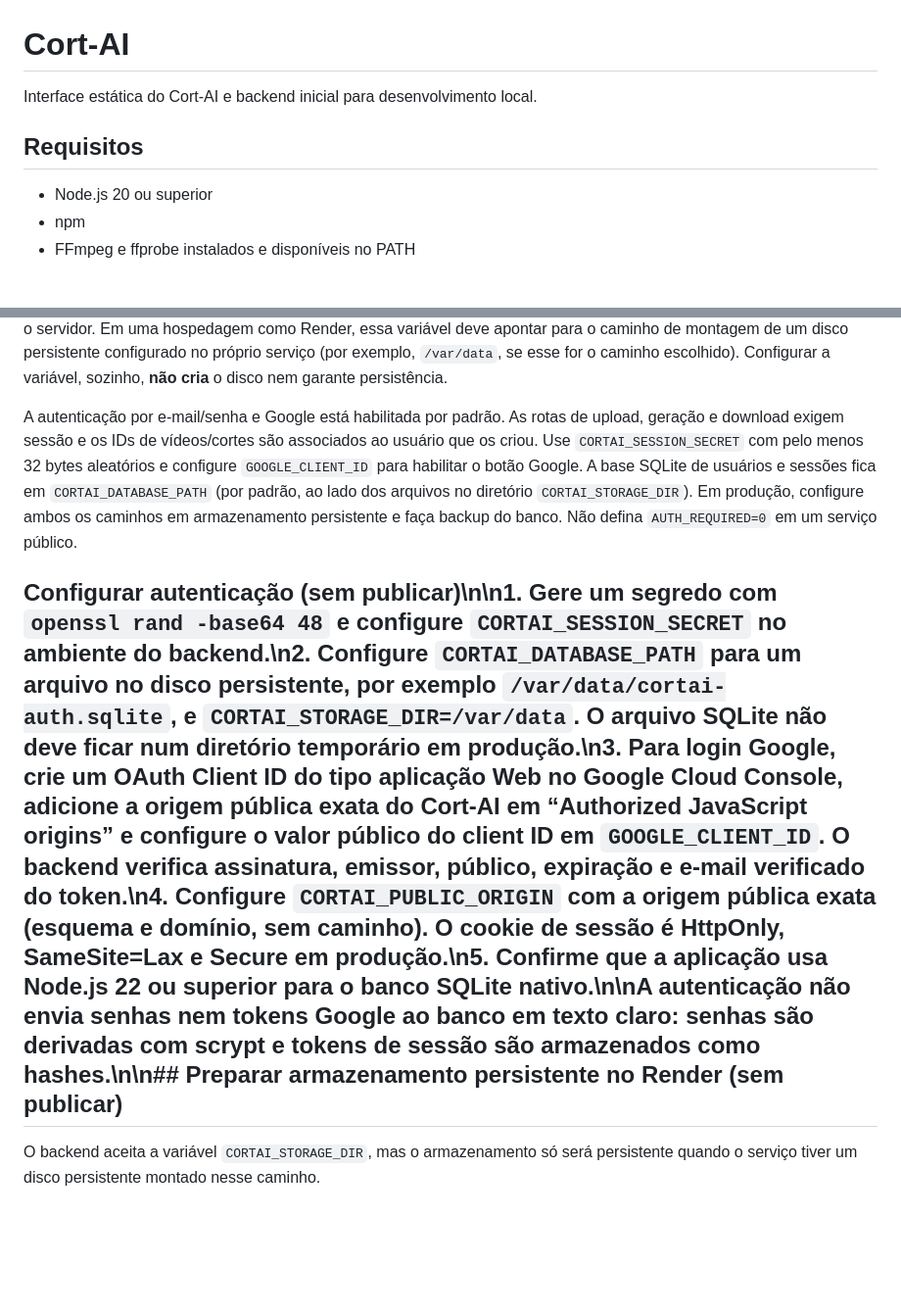
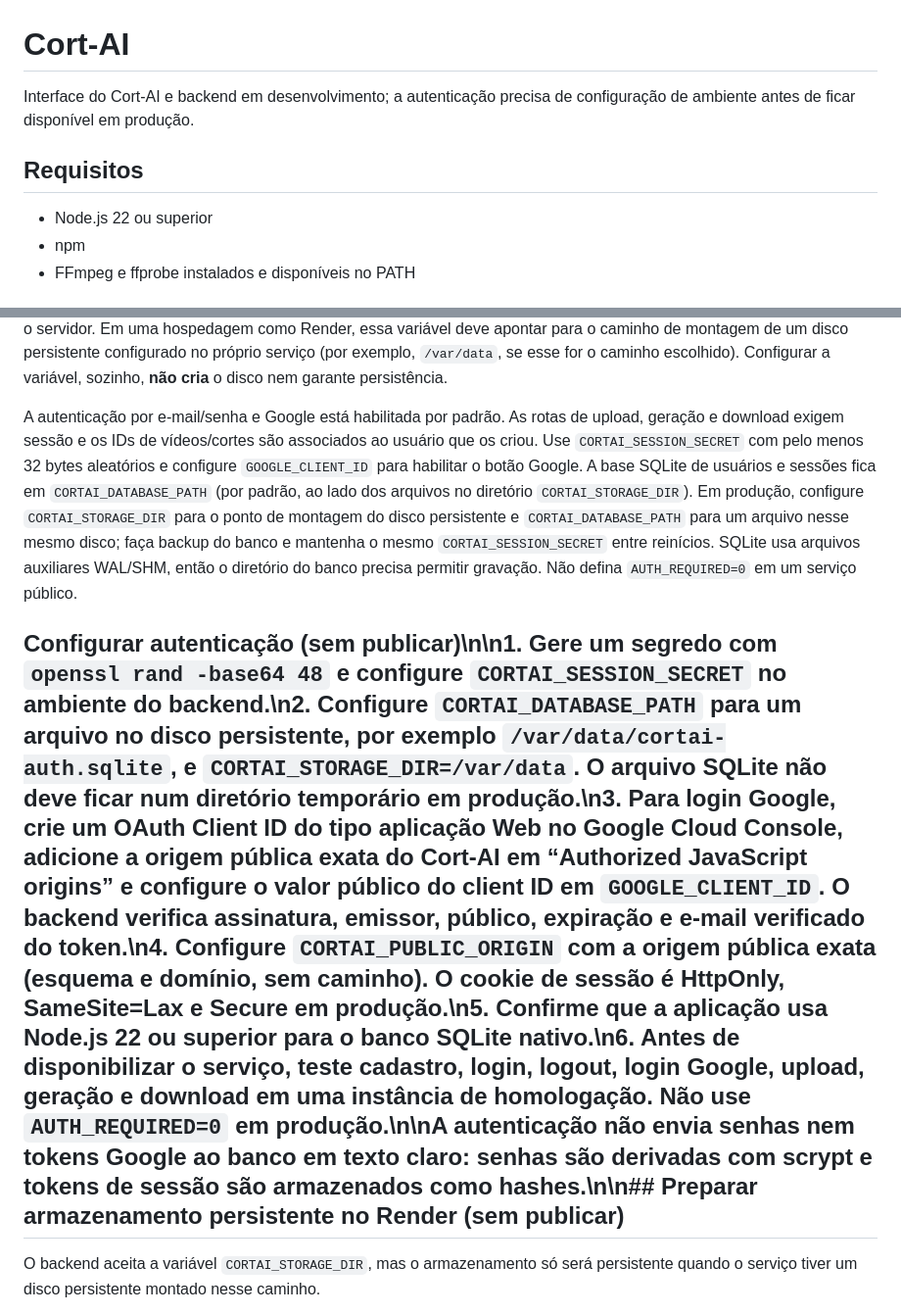
Before and after one commit to ffvazio86-netizen/cortai-ai, a Markdown page: README.md, 2 parts joined by grey strips. Shown at 98% size. GitHub-like rendering; blank space fills up the shorter version.

Commit message:
docs: clarify Node 22 and persistent auth storage requirements

```diff
--- a/README.md
+++ b/README.md
@@ -1,10 +1,10 @@
 # Cort-AI
 
-Interface estática do Cort-AI e backend inicial para desenvolvimento local.
+Interface do Cort-AI e backend em desenvolvimento; a autenticação precisa de configuração de ambiente antes de ficar disponível em produção.
 
 ## Requisitos
 
-- Node.js 20 ou superior
+- Node.js 22 ou superior
 - npm
 - FFmpeg e ffprobe instalados e disponíveis no PATH
 
@@ -35,9 +35,9 @@ Exemplo de corpo para gerar um corte de 15 segundos a partir do segundo 10:
 
 Por padrão, os arquivos ficam em uma pasta temporária do sistema operacional e podem desaparecer após reinícios ou limpeza. O backend limita o armazenamento de vídeos e cortes a 500 MB (`CORTAI_MAX_STORAGE_MB`), reserva até 100 MB para cada upload ou corte em andamento e remove arquivos de vídeo com mais de 2 horas (`CORTAI_FILE_TTL_HOURS`), verificando a pasta periodicamente e antes de aceitar uploads. O limite reserva espaço para o tamanho máximo de upload (100 MB) e para cada corte em andamento (até 100 MB), inclusive quando há operações simultâneas. O FFmpeg recebe um limite de saída de 100 MB por corte; a API verifica o tamanho final antes de disponibilizar o arquivo. Esses valores podem ser ajustados por variáveis de ambiente. Para escolher outra pasta, configure `CORTAI_STORAGE_DIR` antes de iniciar o servidor. Em uma hospedagem como Render, essa variável deve apontar para o caminho de montagem de um disco persistente configurado no próprio serviço (por exemplo, `/var/data`, se esse for o caminho escolhido). Configurar a variável, sozinho, **não cria** o disco nem garante persistência.
 
-A autenticação por e-mail/senha e Google está habilitada por padrão. As rotas de upload, geração e download exigem sessão e os IDs de vídeos/cortes são associados ao usuário que os criou. Use `CORTAI_SESSION_SECRET` com pelo menos 32 bytes aleatórios e configure `GOOGLE_CLIENT_ID` para habilitar o botão Google. A base SQLite de usuários e sessões fica em `CORTAI_DATABASE_PATH` (por padrão, ao lado dos arquivos no diretório `CORTAI_STORAGE_DIR`). Em produção, configure ambos os caminhos em armazenamento persistente e faça backup do banco. Não defina `AUTH_REQUIRED=0` em um serviço público.
+A autenticação por e-mail/senha e Google está habilitada por padrão. As rotas de upload, geração e download exigem sessão e os IDs de vídeos/cortes são associados ao usuário que os criou. Use `CORTAI_SESSION_SECRET` com pelo menos 32 bytes aleatórios e configure `GOOGLE_CLIENT_ID` para habilitar o botão Google. A base SQLite de usuários e sessões fica em `CORTAI_DATABASE_PATH` (por padrão, ao lado dos arquivos no diretório `CORTAI_STORAGE_DIR`). Em produção, configure `CORTAI_STORAGE_DIR` para o ponto de montagem do disco persistente e `CORTAI_DATABASE_PATH` para um arquivo nesse mesmo disco; faça backup do banco e mantenha o mesmo `CORTAI_SESSION_SECRET` entre reinícios. SQLite usa arquivos auxiliares WAL/SHM, então o diretório do banco precisa permitir gravação. Não defina `AUTH_REQUIRED=0` em um serviço público.
 
-## Configurar autenticação (sem publicar)\n\n1. Gere um segredo com `openssl rand -base64 48` e configure `CORTAI_SESSION_SECRET` no ambiente do backend.\n2. Configure `CORTAI_DATABASE_PATH` para um arquivo no disco persistente, por exemplo `/var/data/cortai-auth.sqlite`, e `CORTAI_STORAGE_DIR=/var/data`. O arquivo SQLite não deve ficar num diretório temporário em produção.\n3. Para login Google, crie um OAuth Client ID do tipo aplicação Web no Google Cloud Console, adicione a origem pública exata do Cort-AI em “Authorized JavaScript origins” e configure o valor público do client ID em `GOOGLE_CLIENT_ID`. O backend verifica assinatura, emissor, público, expiração e e-mail verificado do token.\n4. Configure `CORTAI_PUBLIC_ORIGIN` com a origem pública exata (esquema e domínio, sem caminho). O cookie de sessão é HttpOnly, SameSite=Lax e Secure em produção.\n5. Confirme que a aplicação usa Node.js 22 ou superior para o banco SQLite nativo.\n\nA autenticação não envia senhas nem tokens Google ao banco em texto claro: senhas são derivadas com scrypt e tokens de sessão são armazenados como hashes.\n\n## Preparar armazenamento persistente no Render (sem publicar)
+## Configurar autenticação (sem publicar)\n\n1. Gere um segredo com `openssl rand -base64 48` e configure `CORTAI_SESSION_SECRET` no ambiente do backend.\n2. Configure `CORTAI_DATABASE_PATH` para um arquivo no disco persistente, por exemplo `/var/data/cortai-auth.sqlite`, e `CORTAI_STORAGE_DIR=/var/data`. O arquivo SQLite não deve ficar num diretório temporário em produção.\n3. Para login Google, crie um OAuth Client ID do tipo aplicação Web no Google Cloud Console, adicione a origem pública exata do Cort-AI em “Authorized JavaScript origins” e configure o valor público do client ID em `GOOGLE_CLIENT_ID`. O backend verifica assinatura, emissor, público, expiração e e-mail verificado do token.\n4. Configure `CORTAI_PUBLIC_ORIGIN` com a origem pública exata (esquema e domínio, sem caminho). O cookie de sessão é HttpOnly, SameSite=Lax e Secure em produção.\n5. Confirme que a aplicação usa Node.js 22 ou superior para o banco SQLite nativo.\n6. Antes de disponibilizar o serviço, teste cadastro, login, logout, login Google, upload, geração e download em uma instância de homologação. Não use `AUTH_REQUIRED=0` em produção.\n\nA autenticação não envia senhas nem tokens Google ao banco em texto claro: senhas são derivadas com scrypt e tokens de sessão são armazenados como hashes.\n\n## Preparar armazenamento persistente no Render (sem publicar)
 
 O backend aceita a variável `CORTAI_STORAGE_DIR`, mas o armazenamento só será persistente quando o serviço tiver um disco persistente montado nesse caminho.
 
```
